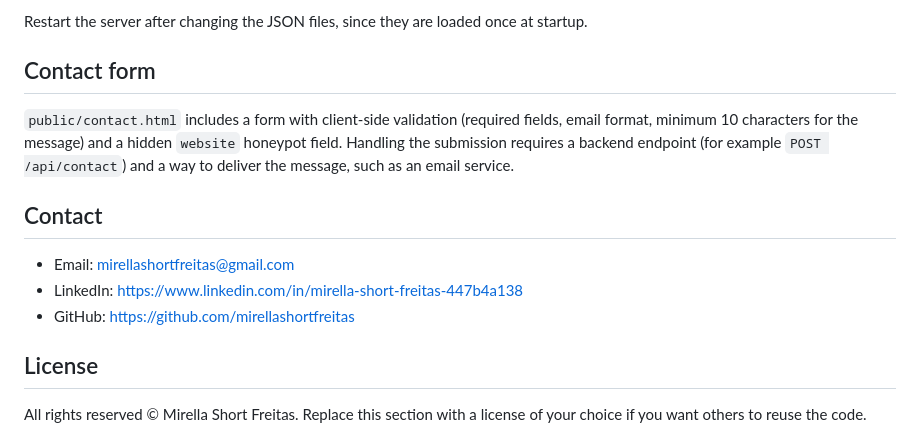
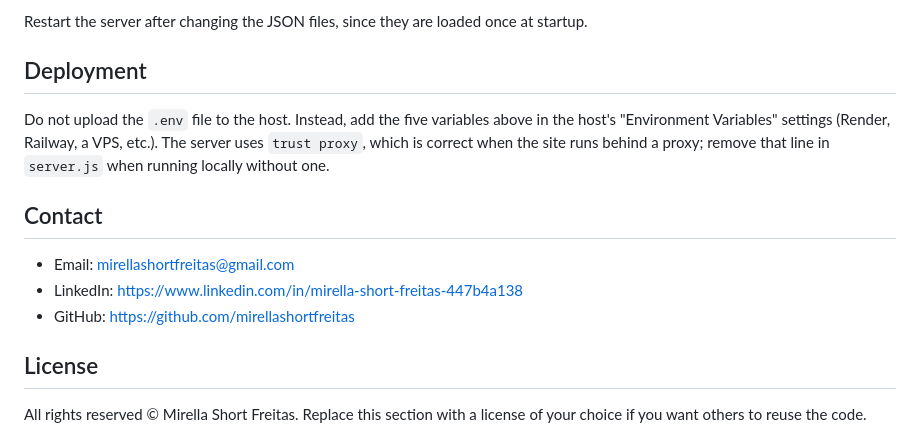
Before and after one commit to mirellashortfreitas/My_portfolio, a Markdown page: README.md, the part around one of its changes. Drawn GitHub-style.

```diff
--- a/README.md
+++ b/README.md
@@ -114,15 +154,15 @@ Items are sorted by the `date` field (descending). Items with an empty date appe
 
 Restart the server after changing the JSON files, since they are loaded once at startup.
 
-## Contact form
+## Deployment
 
-`public/contact.html` includes a form with client-side validation (required fields, email format, minimum 10 characters for the message) and a hidden `website` honeypot field. Handling the submission requires a backend endpoint (for example `POST /api/contact`) and a way to deliver the message, such as an email service.
+Do not upload the `.env` file to the host. Instead, add the five variables above in the host's "Environment Variables" settings (Render, Railway, a VPS, etc.). The server uses `trust proxy`, which is correct when the site runs behind a proxy; remove that line in `server.js` when running locally without one.
 
 ## Contact
 
 - Email: mirellashortfreitas@gmail.com
-- LinkedIn: https://www.linkedin.com/in/mirella-short-freitas-447b4a138
-- GitHub: https://github.com/mirellashortfreitas
+- LinkedIn: <https://www.linkedin.com/in/mirella-short-freitas-447b4a138>
+- GitHub: <https://github.com/mirellashortfreitas>
 
 ## License
 
```
Also changed, not shown: other parts of README.md (+79 -39 lines).
